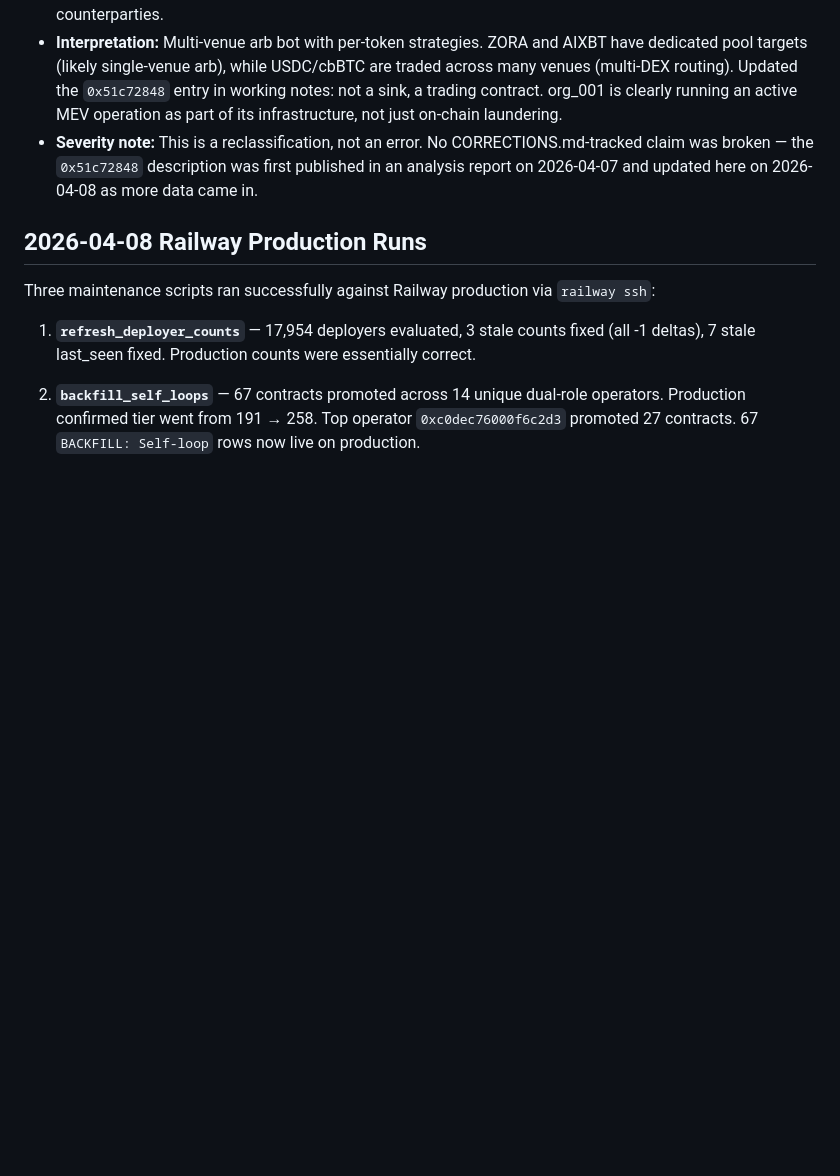
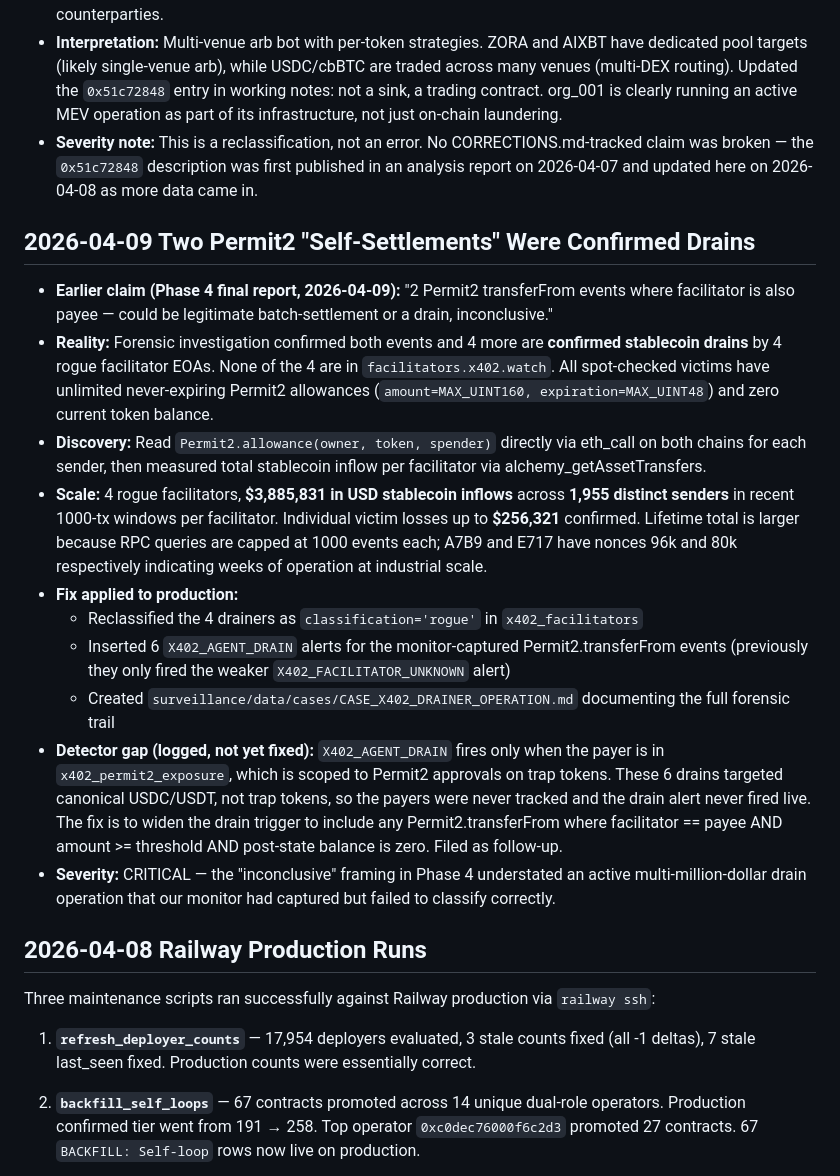
Before and after one commit to 2654-zed/latent-flux, a Markdown page: CORRECTIONS.md, the part around the change. Rendered like a GitHub page; blank space fills up the shorter version.

Commit message:
Permit2 drainer operation case file + correction
Investigation of the 2 Permit2 transferFrom events from the Phase 4
follow-up revealed 4 rogue facilitator EOAs running a Permit2-allowance
drain operation:

  DRAINER-A7B9 (base)      nonce 96,144  272 ETH  458 senders  $229k
  DRAINER-E3B2 (base)      nonce ?       ? ETH    663 senders  $445k
  DRAINER-E717 (arbitrum)  nonce 80,141  125 ETH  512 senders  $664k
  DRAINER-CE5E (arbitrum)  nonce  3,052  0.94 ETH 322 senders  $2,547k

Total: 1,955 distinct victims, $3,885,831 USD stablecoin inflow in
recent 1000-tx windows per drainer. None in facilitators.x402.watch.

Drain fingerprint forensically verified on spot-checked victims:
- Unlimited Permit2 allowance (amount = MAX_UINT160)
- Never-expiring (expiration = MAX_UINT48)
- Victim current token balance = 0
- Allowance STILL ACTIVE after drain (any new funds arriving will
  be swept again)
- Victim wallet nonces often = 1 (single-use disposable wallets)

High-value victims confirmed:
  0x785ce546...  E3B2  $256,321 drained, still unlimited allowance
  0x303d5773...  E717  $179,999 drained, nonce=1, still unlimited
  0x59f13bc1...  A7B9  $29,059  drained, still unlimited

Production updates applied:
- 4 facilitators reclassified classification='unknown' -> 'rogue'
- 6 X402_AGENT_DRAIN alerts inserted (one per captured tx)
- CASE_X402_DRAINER_OPERATION.md created

Detector gap logged (not shipped): X402_AGENT_DRAIN fires only when
the payer is in x402_permit2_exposure, which is scoped to trap-token
approvals. These drains targeted canonical USDC/USDT so the victims
were never in our exposure set. The fix is to broaden the drain
trigger to include any Permit2.transferFrom where facilitator ==
payee AND amount >= threshold AND the victim balance is now zero.
Filed as follow-up.

CORRECTIONS.md updated: the Phase 4 "inconclusive Permit2 self-
settlement" framing understated an active multi-million-dollar drain
operation that our monitor had captured but failed to classify.

Co-Authored-By: Claude Opus 4.6 (1M context) <noreply@anthropic.com>

```diff
--- a/CORRECTIONS.md
+++ b/CORRECTIONS.md
@@ -194,6 +194,19 @@ A living record of claims made, errors found, and how they were fixed. Every ent
 - **Interpretation:** Multi-venue arb bot with per-token strategies. ZORA and AIXBT have dedicated pool targets (likely single-venue arb), while USDC/cbBTC are traded across many venues (multi-DEX routing). Updated the `0x51c72848` entry in working notes: not a sink, a trading contract. org_001 is clearly running an active MEV operation as part of its infrastructure, not just on-chain laundering.
 - **Severity note:** This is a reclassification, not an error. No CORRECTIONS.md-tracked claim was broken — the `0x51c72848` description was first published in an analysis report on 2026-04-07 and updated here on 2026-04-08 as more data came in.
 
+## 2026-04-09 Two Permit2 "Self-Settlements" Were Confirmed Drains
+
+- **Earlier claim (Phase 4 final report, 2026-04-09):** "2 Permit2 transferFrom events where facilitator is also payee — could be legitimate batch-settlement or a drain, inconclusive."
+- **Reality:** Forensic investigation confirmed both events and 4 more are **confirmed stablecoin drains** by 4 rogue facilitator EOAs. None of the 4 are in `facilitators.x402.watch`. All spot-checked victims have unlimited never-expiring Permit2 allowances (`amount=MAX_UINT160, expiration=MAX_UINT48`) and zero current token balance.
+- **Discovery:** Read `Permit2.allowance(owner, token, spender)` directly via eth_call on both chains for each sender, then measured total stablecoin inflow per facilitator via alchemy_getAssetTransfers.
+- **Scale:** 4 rogue facilitators, **$3,885,831 in USD stablecoin inflows** across **1,955 distinct senders** in recent 1000-tx windows per facilitator. Individual victim losses up to **$256,321** confirmed. Lifetime total is larger because RPC queries are capped at 1000 events each; A7B9 and E717 have nonces 96k and 80k respectively indicating weeks of operation at industrial scale.
+- **Fix applied to production:**
+  - Reclassified the 4 drainers as `classification='rogue'` in `x402_facilitators`
+  - Inserted 6 `X402_AGENT_DRAIN` alerts for the monitor-captured Permit2.transferFrom events (previously they only fired the weaker `X402_FACILITATOR_UNKNOWN` alert)
+  - Created `surveillance/data/cases/CASE_X402_DRAINER_OPERATION.md` documenting the full forensic trail
+- **Detector gap (logged, not yet fixed):** `X402_AGENT_DRAIN` fires only when the payer is in `x402_permit2_exposure`, which is scoped to Permit2 approvals on trap tokens. These 6 drains targeted canonical USDC/USDT, not trap tokens, so the payers were never tracked and the drain alert never fired live. The fix is to widen the drain trigger to include any Permit2.transferFrom where facilitator == payee AND amount >= threshold AND post-state balance is zero. Filed as follow-up.
+- **Severity:** CRITICAL — the "inconclusive" framing in Phase 4 understated an active multi-million-dollar drain operation that our monitor had captured but failed to classify correctly.
+
 ## 2026-04-08 Railway Production Runs
 
 Three maintenance scripts ran successfully against Railway production via `railway ssh`:
```
Also changed, not shown: 1 other file.
